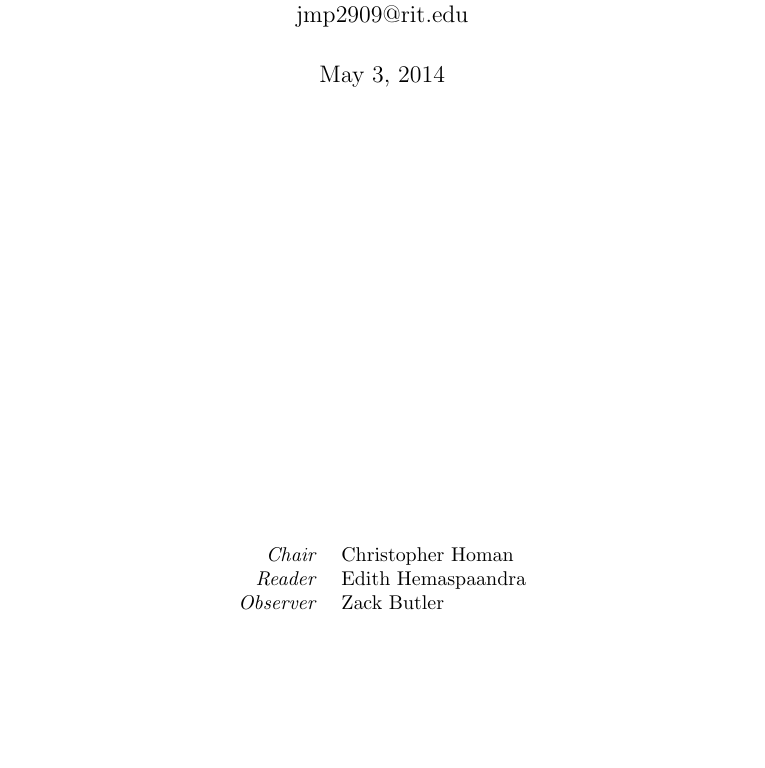
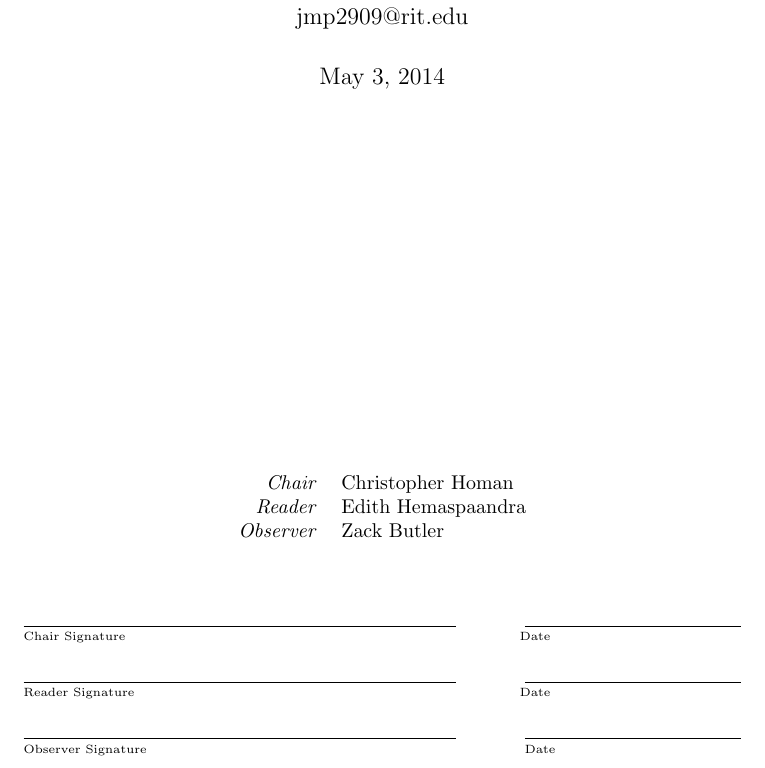
Before and after one commit to jpotterm/ms-thesis, a LaTeX thesis (tex/thesis.tex): part of page 1 of 59 before the commit and part of page 1 of 60 after it, cut so that both start at the same text, the shorter picture padded with empty space. Compiled offline with pdfLaTeX.

Commit message:
Add signature lines to cover page

```diff
--- a/tex/thesis.tex
+++ b/tex/thesis.tex
@@ -38,6 +38,12 @@
 \let\emptysetraw\emptyset
 \renewcommand{\emptyset}{\varnothing}
 
+\newcommand*{\SignatureAndDate}[1]{%
+	\tiny
+    \par\noindent\makebox[3in]{\hrulefill} \hfill\makebox[1.5in]{\hrulefill}%
+    \par\noindent\makebox[3in][l]{#1}      \hfill\makebox[1.5in][l]{Date}%
+}
+
 \begin{document}
 
 \frontmatter
@@ -46,7 +52,7 @@
 \author{Jonathan Potter \\ jmp2909@rit.edu}
 \date{
 	\today \\
-	\vspace{3in} \small
+	\vspace{2.5in} \small
 	\begin{center}
 		\begin{tabular}{rl}
 			\emph{Chair} & Christopher Homan \\
@@ -54,6 +60,12 @@
 			\emph{Observer} & Zack Butler
 		\end{tabular}
 	\end{center}
+	\vspace{1cm}
+	\SignatureAndDate{Chair Signature}
+	\vspace{0.5cm}
+	\SignatureAndDate{Reader Signature}
+	\vspace{0.5cm}
+	\SignatureAndDate{Observer Signature}
 }
 
 \maketitle
```
Also changed, not shown: tex/thesis.pdf.
